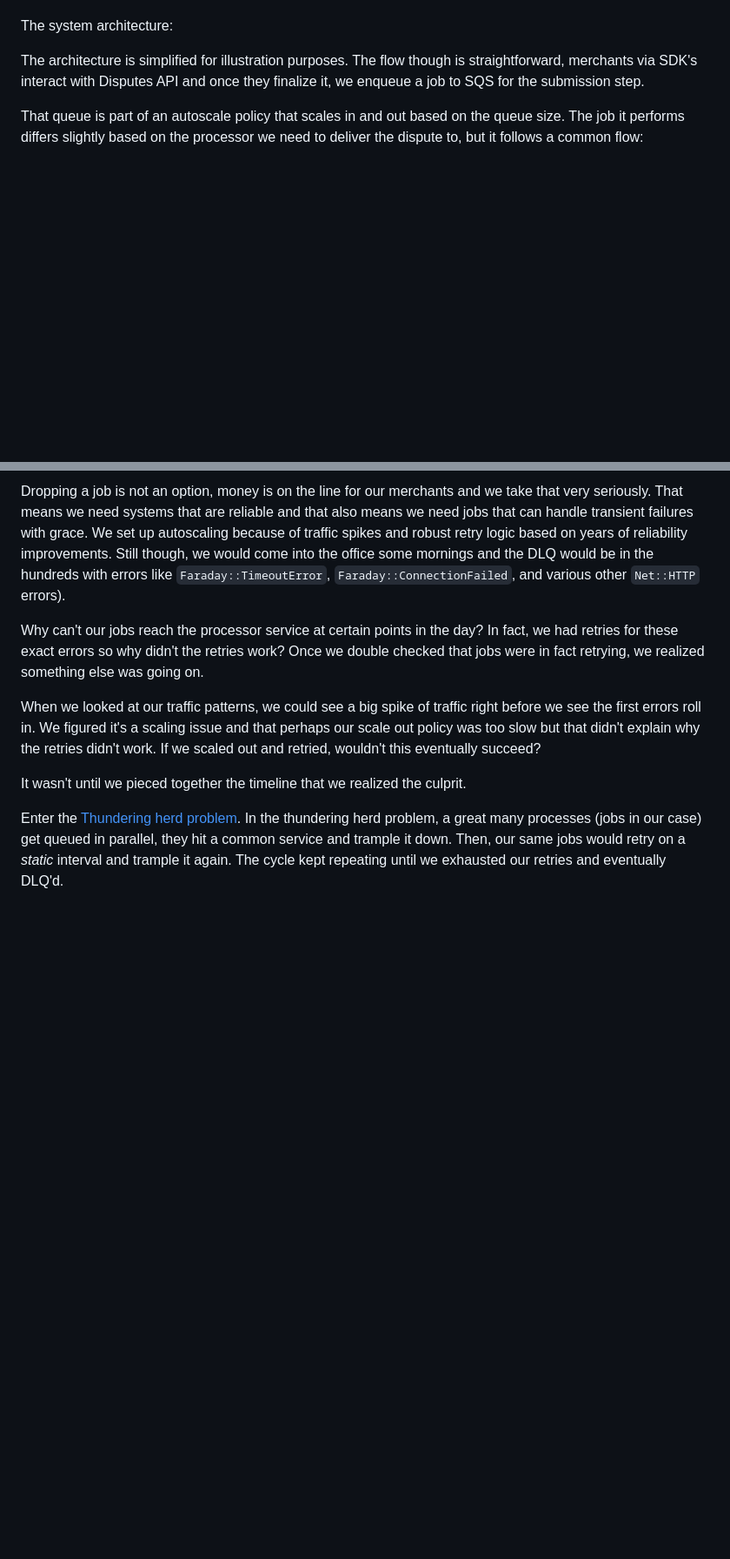
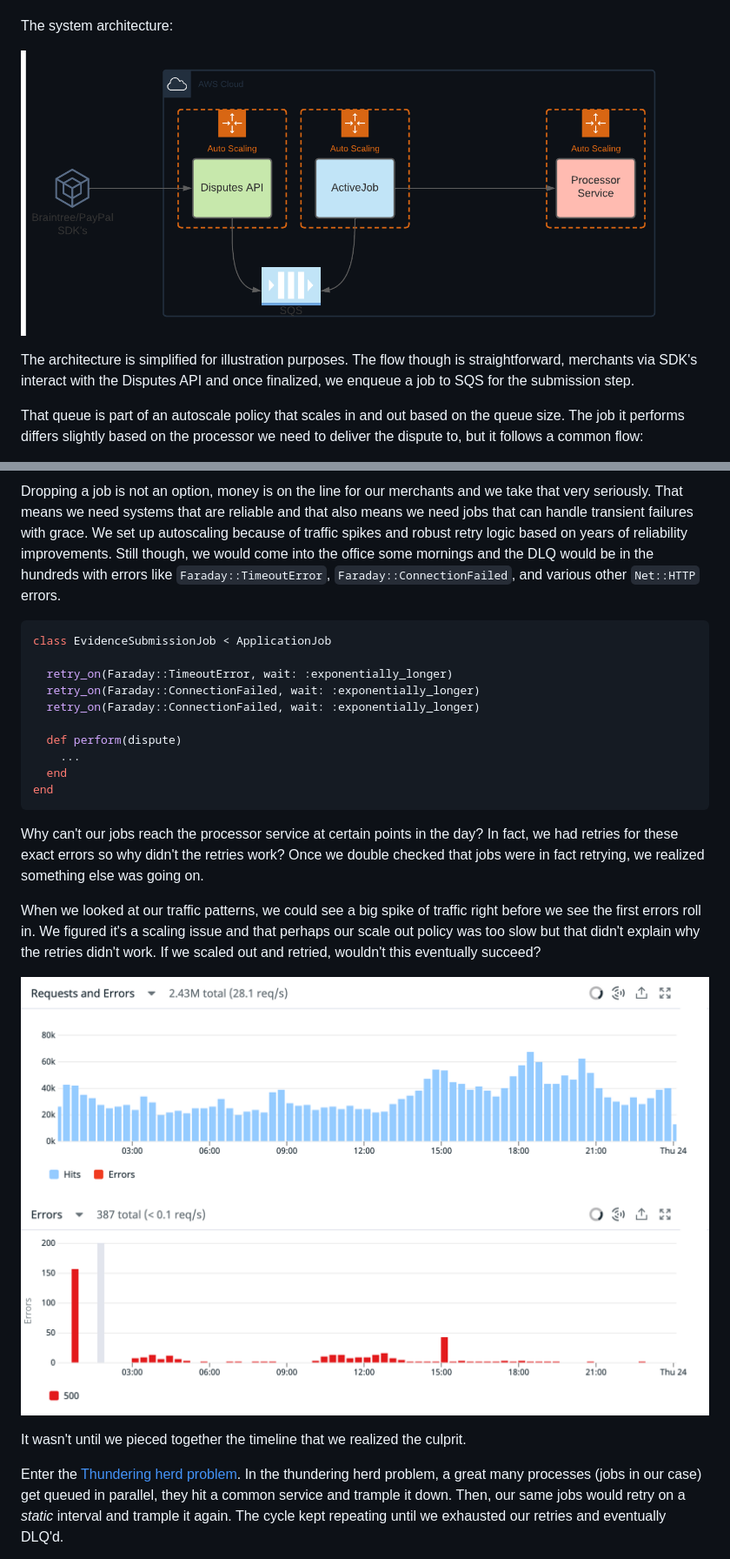
Before and after one commit to allcentury/blog, a Markdown page: thundering-herd/jitter.md, 2 parts joined by grey strips. Shown: that part at 87% size. Drawn GitHub-style; pictures changed too: thundering-herd/imgs/disputes-api.png (added), thundering-herd/imgs/thundering-herd-traffic.png (added); blank space fills up the shorter version.

````diff
--- a/thundering-herd/jitter.md
+++ b/thundering-herd/jitter.md
@@ -8,8 +8,10 @@ We have many merchants using our Disputes API, some in realtime in response to a
 
 The system architecture:
 
+![disputs-api](./imgs/disputes-api.png)
 
-The architecture is simplified for illustration purposes. The flow though is straightforward, merchants via SDK's interact with Disputes API and once they finalize it, we enqueue a job to SQS for the submission step.
+
+The architecture is simplified for illustration purposes. The flow though is straightforward, merchants via SDK's interact with the Disputes API and once finalized, we enqueue a job to SQS for the submission step.
 
 That queue is part of an autoscale policy that scales in and out based on the queue size. The job it performs differs slightly based on the processor we need to deliver the dispute to, but it follows a common flow:
 
@@ -27,10 +29,26 @@ In the job described above, we'd see a number of the failed over night.  ActiveJ
 
-Dropping a job is not an option, money is on the line for our merchants and we take that very seriously.  That means we need systems that are reliable and that also means we need jobs that can handle transient failures with grace.  We set up autoscaling because of traffic spikes and robust retry logic based on years of reliability improvements.  Still though, we would come into the office some mornings and the DLQ would be in the hundreds with errors like `Faraday::TimeoutError`, `Faraday::ConnectionFailed`, and various other `Net::HTTP` errors).
+Dropping a job is not an option, money is on the line for our merchants and we take that very seriously.  That means we need systems that are reliable and that also means we need jobs that can handle transient failures with grace.  We set up autoscaling because of traffic spikes and robust retry logic based on years of reliability improvements.  Still though, we would come into the office some mornings and the DLQ would be in the hundreds with errors like `Faraday::TimeoutError`, `Faraday::ConnectionFailed`, and various other `Net::HTTP` errors.
+
+```ruby
+class EvidenceSubmissionJob < ApplicationJob
+
+  retry_on(Faraday::TimeoutError, wait: :exponentially_longer)
+  retry_on(Faraday::ConnectionFailed, wait: :exponentially_longer)
+  retry_on(Faraday::ConnectionFailed, wait: :exponentially_longer)
+
+  def perform(dispute)
+    ...
+  end
+end
+```
+
 
 Why can't our jobs reach the processor service at certain points in the day?  In fact, we had retries for these exact errors so why didn't the retries work?  Once we double checked that jobs were in fact retrying, we realized something else was going on.
 
 When we looked at our traffic patterns, we could see a big spike of traffic right before we see the first errors roll in.  We figured it's a scaling issue and that perhaps our scale out policy was too slow but that didn't explain why the retries didn't work.  If we scaled out and retried, wouldn't this eventually succeed?
 
+![traffic graph](./imgs/thundering-herd-traffic.png)
+
 It wasn't until we pieced together the timeline that we realized the culprit.
 
 Enter the [Thundering herd problem](https://en.wikipedia.org/wiki/Thundering_herd_problem).  In the thundering herd problem, a great many processes (jobs in our case) get queued in parallel, they hit a common service and trample it down.  Then, our same jobs would retry on a *static* interval and trample it again. The cycle kept repeating until we exhausted our retries and eventually DLQ'd.
````
Also changed, not shown: other parts of thundering-herd/jitter.md (+12 -7 lines), 2 other files.
